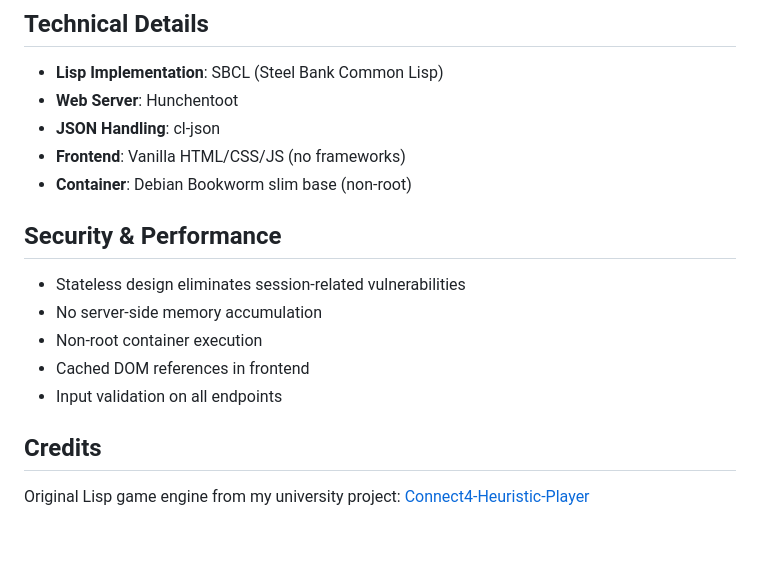
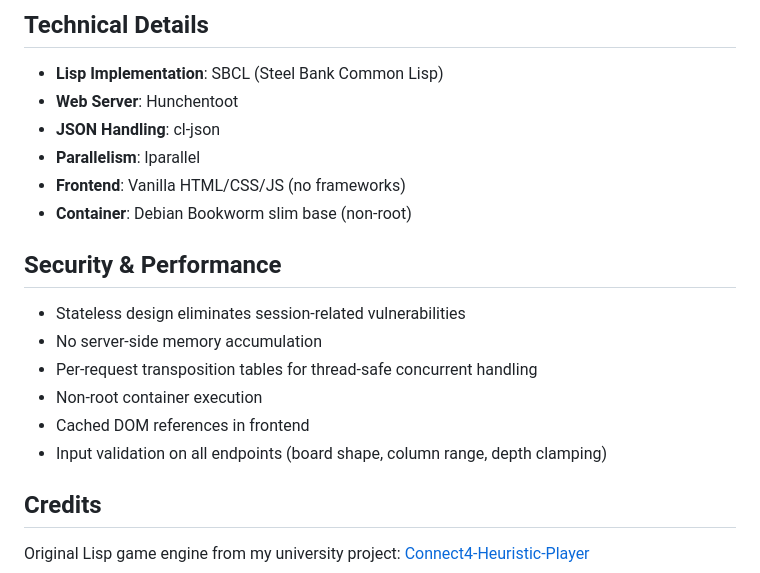
Before and after one commit to famesjranko/Connect4-Lisp-Web, a Markdown page: README.md, the part around one of its changes. Rendered like a GitHub page; blank space fills up the shorter version.

```diff
--- a/README.md
+++ b/README.md
@@ -214,6 +224,7 @@ The heuristic evaluates:
 - **Lisp Implementation**: SBCL (Steel Bank Common Lisp)
 - **Web Server**: Hunchentoot
 - **JSON Handling**: cl-json
+- **Parallelism**: lparallel
 - **Frontend**: Vanilla HTML/CSS/JS (no frameworks)
 - **Container**: Debian Bookworm slim base (non-root)
 
@@ -221,9 +232,10 @@ The heuristic evaluates:
 
 - Stateless design eliminates session-related vulnerabilities
 - No server-side memory accumulation
+- Per-request transposition tables for thread-safe concurrent handling
 - Non-root container execution
 - Cached DOM references in frontend
-- Input validation on all endpoints
+- Input validation on all endpoints (board shape, column range, depth clamping)
 
 ## Credits
 
```
Also changed, not shown: other parts of README.md (+18 -8 lines).
